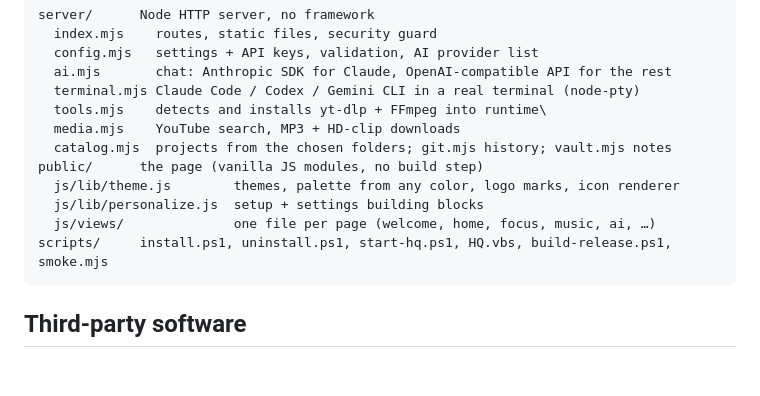
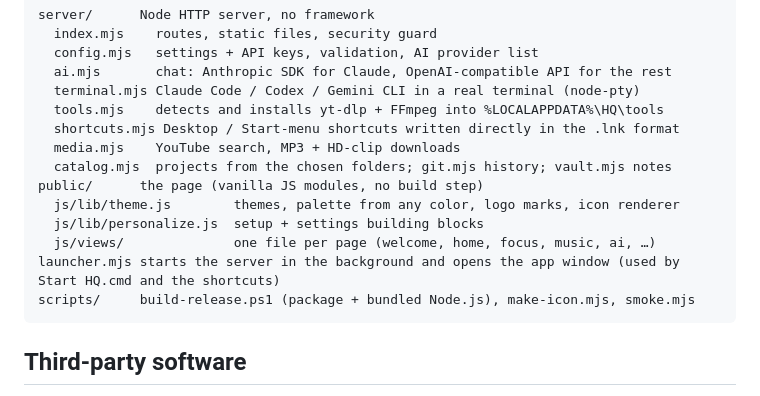
Before and after one commit to thefhiter/hq-personal, a Markdown page: README.md, the part around one of its changes. Drawn GitHub-style; blank space fills up the shorter version.

````diff
--- a/README.md
+++ b/README.md
@@ -115,14 +125,16 @@ server/      Node HTTP server, no framework
   config.mjs   settings + API keys, validation, AI provider list
   ai.mjs       chat: Anthropic SDK for Claude, OpenAI-compatible API for the rest
   terminal.mjs Claude Code / Codex / Gemini CLI in a real terminal (node-pty)
-  tools.mjs    detects and installs yt-dlp + FFmpeg into runtime\
+  tools.mjs    detects and installs yt-dlp + FFmpeg into %LOCALAPPDATA%\HQ\tools
+  shortcuts.mjs Desktop / Start-menu shortcuts written directly in the .lnk format
   media.mjs    YouTube search, MP3 + HD-clip downloads
   catalog.mjs  projects from the chosen folders; git.mjs history; vault.mjs notes
 public/      the page (vanilla JS modules, no build step)
   js/lib/theme.js        themes, palette from any color, logo marks, icon renderer
   js/lib/personalize.js  setup + settings building blocks
   js/views/              one file per page (welcome, home, focus, music, ai, …)
-scripts/     install.ps1, uninstall.ps1, start-hq.ps1, HQ.vbs, build-release.ps1, smoke.mjs
+launcher.mjs starts the server in the background and opens the app window (used by Start HQ.cmd and the shortcuts)
+scripts/     build-release.ps1 (package + bundled Node.js), make-icon.mjs, smoke.mjs
 ```
 
 ## Third-party software
````
Also changed, not shown: other parts of README.md (+16 -6 lines), docs/screenshots/settings-data.png (added), docs/screenshots/welcome-7-ready.png, 13 other files.
